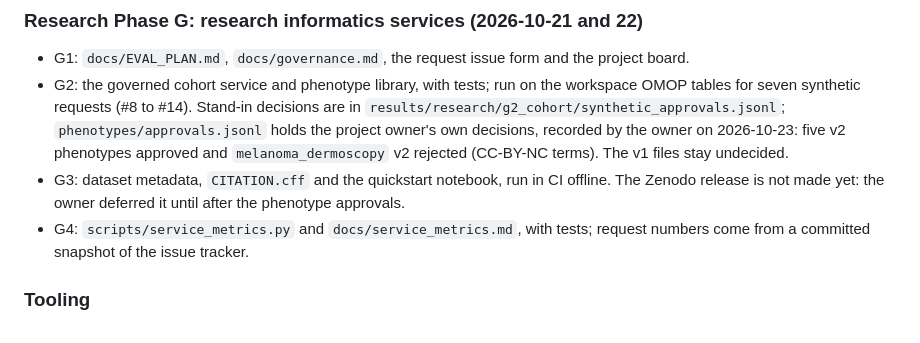
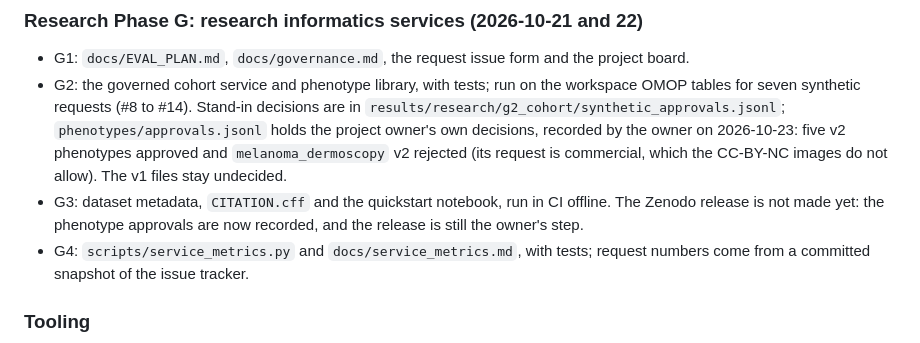
Before and after one commit to erjonb19/clinical-drift-monitor, a Markdown page: docs/BUILT_VS_PLANNED.md, the part around the change. Rendered like a GitHub page.

Commit message:
BUILT_VS_PLANNED: rejection reason is the commercial request; release line updated now the approvals are recorded
Co-Authored-By: Claude Opus 5.5 <noreply@anthropic.com>

```diff
--- a/docs/BUILT_VS_PLANNED.md
+++ b/docs/BUILT_VS_PLANNED.md
@@ -179,9 +179,9 @@ Known limits:
   tables for seven synthetic requests (#8 to #14). Stand-in decisions are in
   `results/research/g2_cohort/synthetic_approvals.jsonl`; `phenotypes/approvals.jsonl` holds
   the project owner's own decisions, recorded by the owner on 2026-10-23: five v2 phenotypes
-  approved and `melanoma_dermoscopy` v2 rejected (CC-BY-NC terms). The v1 files stay undecided.
+  approved and `melanoma_dermoscopy` v2 rejected (its request is commercial, which the CC-BY-NC images do not allow). The v1 files stay undecided.
 - G3: dataset metadata, `CITATION.cff` and the quickstart notebook, run in CI offline. The
-  Zenodo release is not made yet: the owner deferred it until after the phenotype approvals.
+  Zenodo release is not made yet: the phenotype approvals are now recorded, and the release is still the owner's step.
 - G4: `scripts/service_metrics.py` and `docs/service_metrics.md`, with tests; request numbers
   come from a committed snapshot of the issue tracker.
 
```
